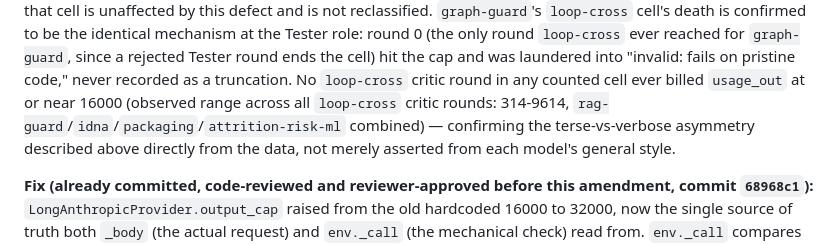
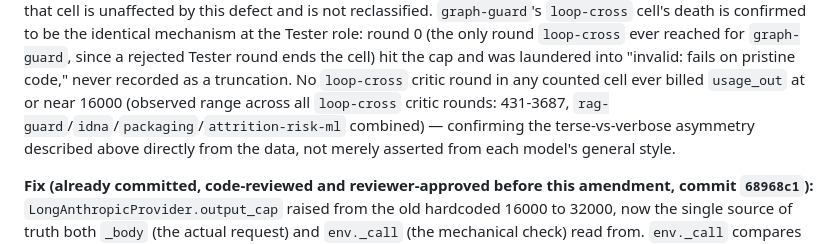
Before and after one commit to Jott2121/crucible, a Markdown page: experiments/PROTOCOL.md, the part around the change. Rendered like a GitHub page.

Commit message:
protocol v9: correct loop-cross critic output range figure (431-3687, was misstated 314-9614; all other amendment figures re-verified against receipts)
Co-Authored-By: Claude Fable 5 <noreply@anthropic.com>
Claude-Session: https://claude.ai/code/session_0186737pvv2nYo2LJ7eTsoiV

```diff
--- a/experiments/PROTOCOL.md
+++ b/experiments/PROTOCOL.md
@@ -738,7 +738,7 @@ confirmed to be the identical mechanism at the Tester role: round 0 (the only ro
 ever reached for `graph-guard`, since a rejected Tester round ends the cell) hit the cap and was
 laundered into "invalid: fails on pristine code," never recorded as a truncation. No `loop-cross`
 critic round in any counted cell ever billed `usage_out` at or near 16000 (observed range across
-all `loop-cross` critic rounds: 314-9614, `rag-guard`/`idna`/`packaging`/`attrition-risk-ml`
+all `loop-cross` critic rounds: 431-3687, `rag-guard`/`idna`/`packaging`/`attrition-risk-ml`
 combined) — confirming the terse-vs-verbose asymmetry described above directly from the data, not
 merely asserted from each model's general style.
 
```
